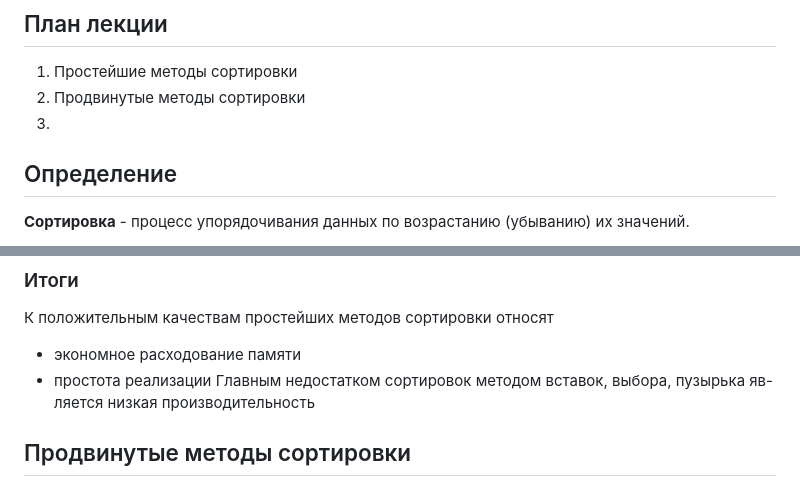
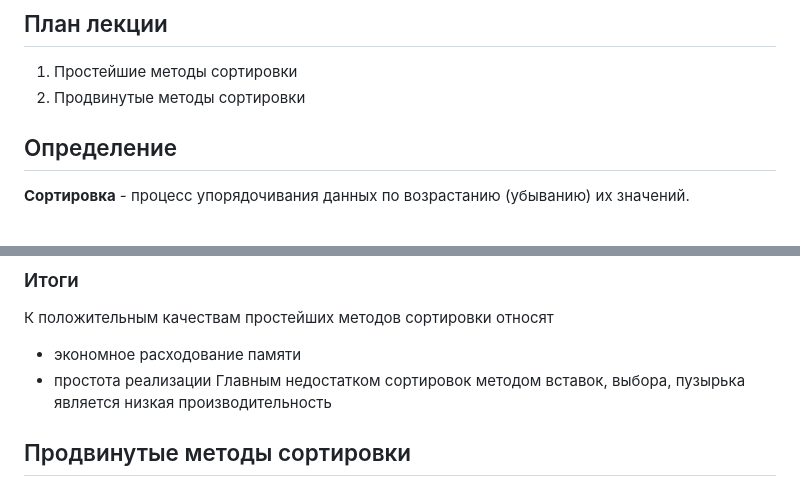
Before and after one commit to askras/bmstu_algorithms, a Markdown page: lectures/lecture_05/lecture_05.md, 2 parts joined by grey strips. Rendered like a GitHub page.

Commit message:
Обновлена лекция 5

```diff
--- a/lectures/lecture_05/lecture_05.md
+++ b/lectures/lecture_05/lecture_05.md
@@ -28,7 +28,6 @@ jupyter:
 ## План лекции
 1. Простейшие методы сортировки
 2. Продвинутые методы сортировки
-3.
 <!-- #endregion -->
 
 <!-- #region editable=true slideshow={"slide_type": "slide"} -->
@@ -231,8 +230,7 @@ print("Отсортированный массив:", bubble_sort(data))
 К положительным качествам простейших методов сортировки относят
 - экономное расходование памяти
 - простота реализации
-Главным недостатком сортировок методом вставок, выбора, пузырька яв-
-ляется низкая производительность
+Главным недостатком сортировок методом вставок, выбора, пузырька является низкая производительность
 <!-- #endregion -->
 
 <!-- #region editable=true slideshow={"slide_type": "slide"} -->
```
Also changed, not shown: labs/lab_02/lab_02.md (+2 -0 lines).
